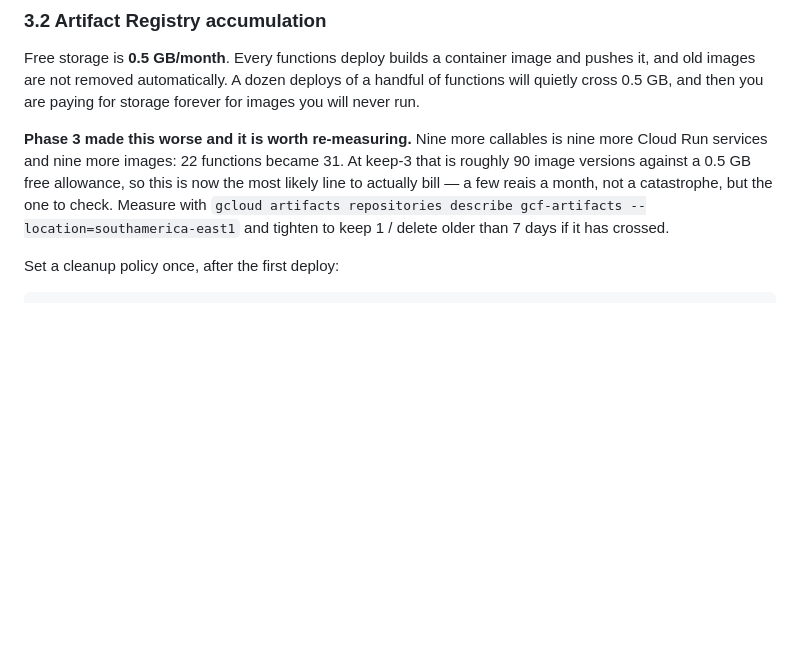
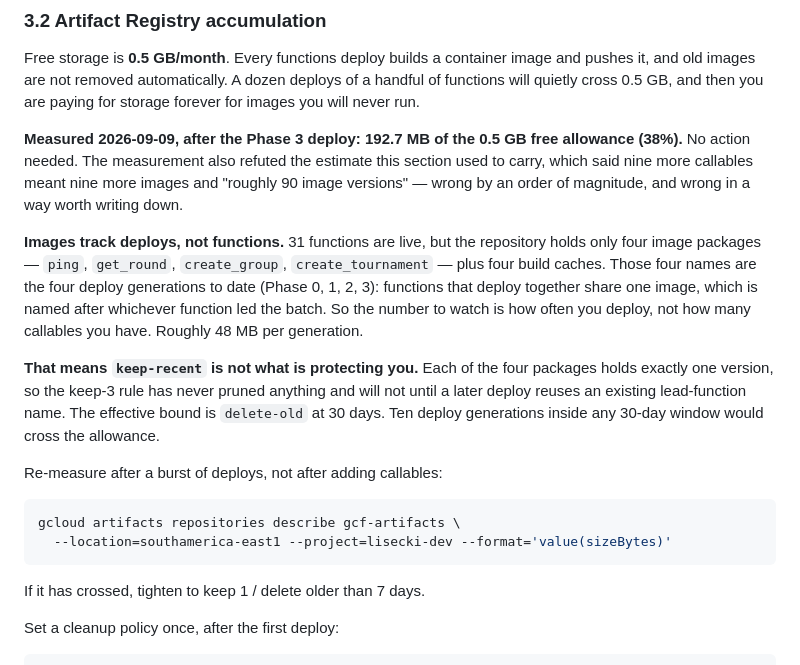
Before and after one commit to Thinato/mondo, a Markdown page: docs/05-cost.md, the part around the change. Drawn GitHub-style; blank space fills up the shorter version.

Commit message:
docs: measure Artifact Registry after the Phase 3 deploy (NFR-3, cost §3.2)
192.7 MB of the 0.5 GB free allowance, 38%. No action needed.

The measurement refuted this section's own estimate, which read nine more
callables as nine more images and projected "roughly 90 image versions". There
are four image packages for 31 live functions — ping, get_round, create_group,
create_tournament — one per deploy generation, because functions deployed
together share an image named after whichever led the batch.

That also moves which policy is protecting us: every package holds a single
version, so keep-3 has never pruned anything and the effective bound is
delete-old at 30 days. Re-measure after a burst of deploys, not after adding
callables.

Co-Authored-By: Claude Opus 5 (1M context) <noreply@anthropic.com>

````diff
--- a/docs/05-cost.md
+++ b/docs/05-cost.md
@@ -107,12 +107,31 @@ and pushes it, and old images are not removed automatically. A dozen deploys of
 handful of functions will quietly cross 0.5 GB, and then you are paying for
 storage forever for images you will never run.
 
-**Phase 3 made this worse and it is worth re-measuring.** Nine more callables is nine more Cloud
-Run services and nine more images: 22 functions became 31. At keep-3 that is roughly 90 image
-versions against a 0.5 GB free allowance, so this is now the most likely line to actually bill —
-a few reais a month, not a catastrophe, but the one to check. Measure with
-`gcloud artifacts repositories describe gcf-artifacts --location=southamerica-east1` and tighten
-to keep 1 / delete older than 7 days if it has crossed.
+**Measured 2026-09-09, after the Phase 3 deploy: 192.7 MB of the 0.5 GB free allowance (38%).**
+No action needed. The measurement also refuted the estimate this section used to carry, which
+said nine more callables meant nine more images and "roughly 90 image versions" — wrong by an
+order of magnitude, and wrong in a way worth writing down.
+
+**Images track deploys, not functions.** 31 functions are live, but the repository holds only
+four image packages — `ping`, `get_round`, `create_group`, `create_tournament` — plus four build
+caches. Those four names are the four deploy generations to date (Phase 0, 1, 2, 3): functions
+that deploy together share one image, which is named after whichever function led the batch. So
+the number to watch is how often you deploy, not how many callables you have. Roughly 48 MB per
+generation.
+
+**That means `keep-recent` is not what is protecting you.** Each of the four packages holds
+exactly one version, so the keep-3 rule has never pruned anything and will not until a later
+deploy reuses an existing lead-function name. The effective bound is `delete-old` at 30 days.
+Ten deploy generations inside any 30-day window would cross the allowance.
+
+Re-measure after a burst of deploys, not after adding callables:
+
+```sh
+gcloud artifacts repositories describe gcf-artifacts \
+  --location=southamerica-east1 --project=lisecki-dev --format='value(sizeBytes)'
+```
+
+If it has crossed, tighten to keep 1 / delete older than 7 days.
 
 Set a cleanup policy once, after the first deploy:
 
````
